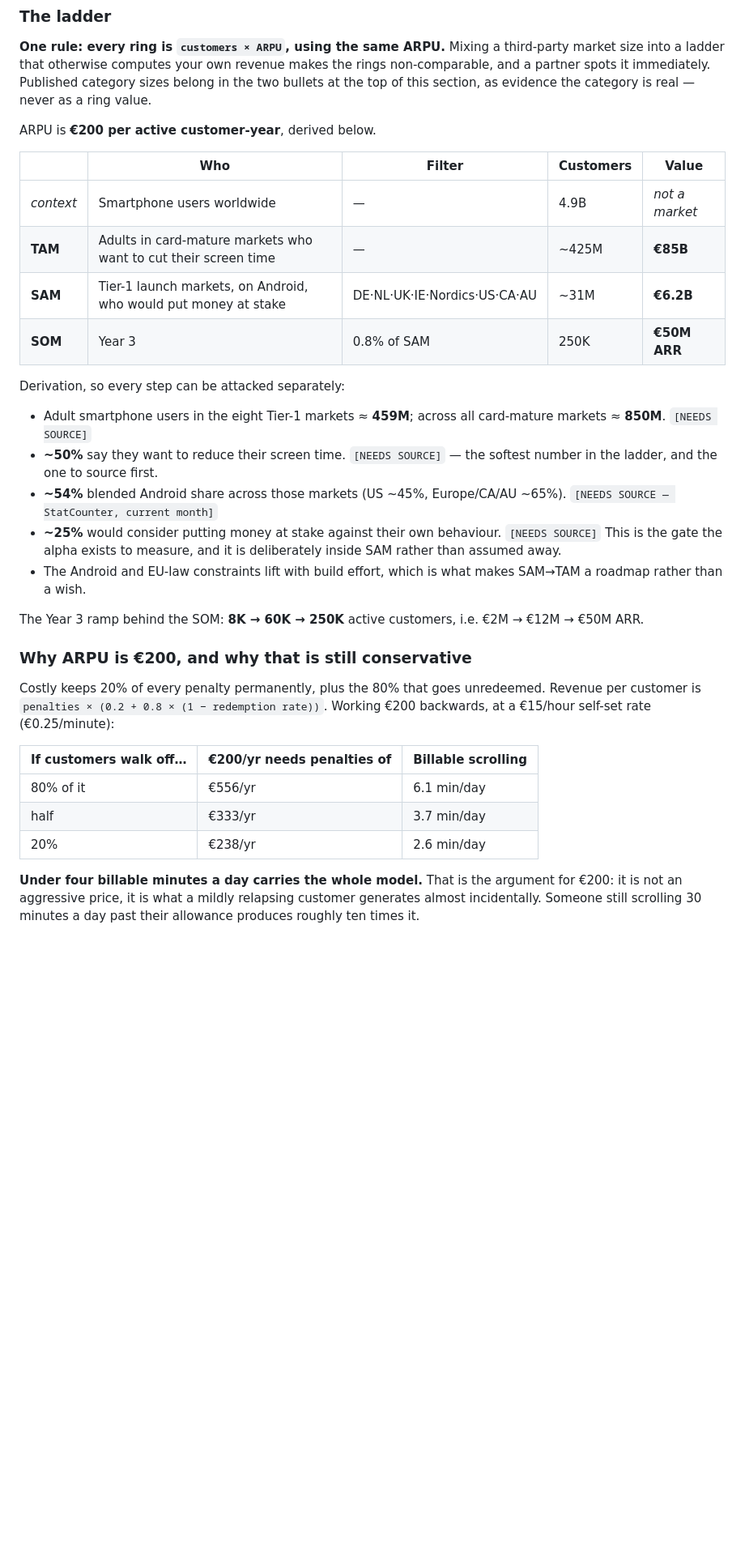
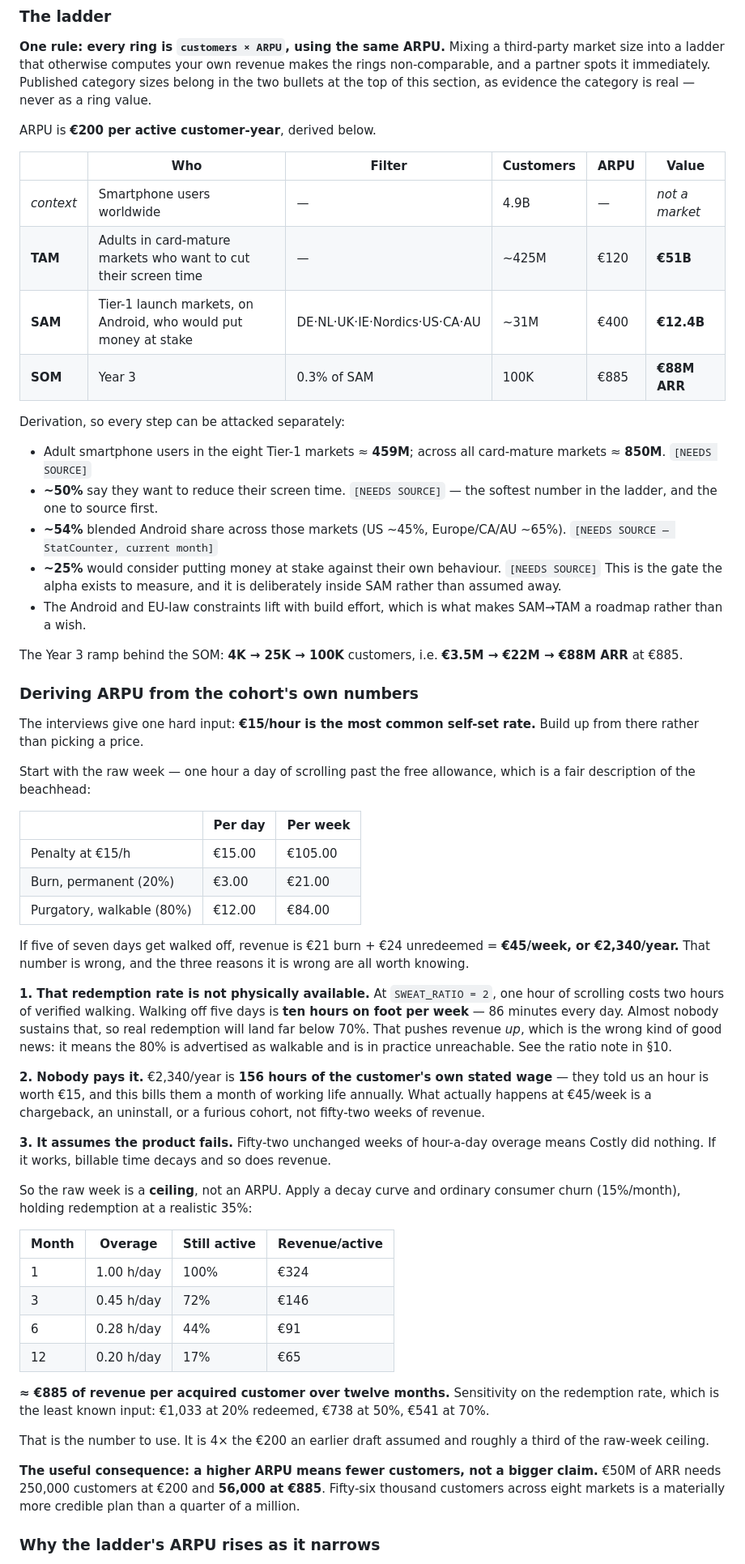
Before and after one commit to Sinadehesh/costly, a Markdown page: docs/pitch/01-narrative.md, the part around one of its changes. Shown at 81% size. Rendered like a GitHub page; blank space fills up the shorter version.

Commit message:
Derive ARPU from the cohort rate instead of assuming one
Builds revenue up from the one hard input the interviews produced: EUR15
an hour is the most common self-set rate. An hour a day of overage is
EUR105 of weekly penalties, EUR21 of which burns permanently.

Walking off five of seven days gives EUR2,340 a year, and that figure is
a ceiling rather than an ARPU for three reasons, all recorded: the
redemption rate it assumes is not physically available, EUR2,340 is 156
hours of the customer's own stated wage, and fifty-two unchanged weeks
would mean the product never worked. Applying a decay curve and 15%
monthly churn at 35% redemption gives about EUR885 per acquired customer
over twelve months, with sensitivity from EUR541 to EUR1,033.

ARPU is now stated per ring rather than shared, because penalty revenue
varies roughly fiftyfold between light and heavy users and one ARPU
across a continent-sized population produces a fantasy TAM. It rising as
the rings narrow is the argument: the people who will stake money are
the people with the worst problem.

Two product findings fell out of the arithmetic and are logged as risks.
The 2:1 sweat ratio would demand ten hours of walking a week from a
beachhead user, which would make the 80% refund unreachable in practice
and turn it into a fine. And the weekly hard cap that CLAUDE.md
specifies was never built in v2, so nothing bounds a bad week.

Co-Authored-By: Claude Opus 5 <noreply@anthropic.com>
Claude-Session: https://claude.ai/code/session_01M3v8PC1kJc2BuHnyhfYXmQ

```diff
--- a/docs/pitch/01-narrative.md
+++ b/docs/pitch/01-narrative.md
@@ -331,12 +331,12 @@ section, as evidence the category is real — never as a ring value.
 
 ARPU is **€200 per active customer-year**, derived below.
 
-| | Who | Filter | Customers | Value |
-| --- | --- | --- | --- | --- |
-| *context* | Smartphone users worldwide | — | 4.9B | *not a market* |
-| **TAM** | Adults in card-mature markets who want to cut their screen time | — | ~425M | **€85B** |
-| **SAM** | Tier-1 launch markets, on Android, who would put money at stake | DE·NL·UK·IE·Nordics·US·CA·AU | ~31M | **€6.2B** |
-| **SOM** | Year 3 | 0.8% of SAM | 250K | **€50M ARR** |
+| | Who | Filter | Customers | ARPU | Value |
+| --- | --- | --- | --- | --- | --- |
+| *context* | Smartphone users worldwide | — | 4.9B | — | *not a market* |
+| **TAM** | Adults in card-mature markets who want to cut their screen time | — | ~425M | €120 | **€51B** |
+| **SAM** | Tier-1 launch markets, on Android, who would put money at stake | DE·NL·UK·IE·Nordics·US·CA·AU | ~31M | €400 | **€12.4B** |
+| **SOM** | Year 3 | 0.3% of SAM | 100K | €885 | **€88M ARR** |
 
 Derivation, so every step can be attacked separately:
 
@@ -352,23 +352,66 @@ Derivation, so every step can be attacked separately:
 - The Android and EU-law constraints lift with build effort, which is what
   makes SAM→TAM a roadmap rather than a wish.
 
-The Year 3 ramp behind the SOM: **8K → 60K → 250K** active customers, i.e.
-€2M → €12M → €50M ARR.
+The Year 3 ramp behind the SOM: **4K → 25K → 100K** customers, i.e.
+**€3.5M → €22M → €88M ARR** at €885.
 
-### Why ARPU is €200, and why that is still conservative
+### Deriving ARPU from the cohort's own numbers
 
-Costly keeps 20% of every penalty permanently, plus the 80% that goes
-unredeemed. Revenue per customer is `penalties × (0.2 + 0.8 × (1 −
-redemption rate))`. Working €200 backwards, at a €15/hour self-set rate
-(€0.25/minute):
+The interviews give one hard input: **€15/hour is the most common self-set
+rate.** Build up from there rather than picking a price.
 
-| If customers walk off… | €200/yr needs penalties of | Billable scrolling |
+Start with the raw week — one hour a day of scrolling past the free
+allowance, which is a fair description of the beachhead:
+
+| | Per day | Per week |
 | --- | --- | --- |
-| 80% of it | €556/yr | 6.1 min/day |
-| half | €333/yr | 3.7 min/day |
-| 20% | €238/yr | 2.6 min/day |
+| Penalty at €15/h | €15.00 | €105.00 |
+| Burn, permanent (20%) | €3.00 | €21.00 |
+| Purgatory, walkable (80%) | €12.00 | €84.00 |
 
-**Under four billable minutes a day carries the whole model.** That is the
-argument for €200: it is not an aggressive price, it is what a mildly
-relapsing customer generates almost incidentally. Someone still scrolling 30
-minutes a day past their allowance produces roughly ten times it.
+If five of seven days get walked off, revenue is €21 burn + €24 unredeemed =
+**€45/week, or €2,340/year.** That number is wrong, and the three reasons it
+is wrong are all worth knowing.
+
+**1. That redemption rate is not physically available.** At `SWEAT_RATIO = 2`,
+one hour of scrolling costs two hours of verified walking. Walking off five
+days is **ten hours on foot per week** — 86 minutes every day. Almost nobody
+sustains that, so real redemption will land far below 70%. That pushes
+revenue *up*, which is the wrong kind of good news: it means the 80% is
+advertised as walkable and is in practice unreachable. See the ratio note in
+§10.
+
+**2. Nobody pays it.** €2,340/year is **156 hours of the customer's own
+stated wage** — they told us an hour is worth €15, and this bills them a
+month of working life annually. What actually happens at €45/week is a
+chargeback, an uninstall, or a furious cohort, not fifty-two weeks of
+revenue.
+
+**3. It assumes the product fails.** Fifty-two unchanged weeks of hour-a-day
+overage means Costly did nothing. If it works, billable time decays and so
+does revenue.
+
+So the raw week is a **ceiling**, not an ARPU. Apply a decay curve and
+ordinary consumer churn (15%/month), holding redemption at a realistic 35%:
+
+| Month | Overage | Still active | Revenue/active |
+| --- | --- | --- | --- |
+| 1 | 1.00 h/day | 100% | €324 |
+| 3 | 0.45 h/day | 72% | €146 |
+| 6 | 0.28 h/day | 44% | €91 |
+| 12 | 0.20 h/day | 17% | €65 |
+
+**≈ €885 of revenue per acquired customer over twelve months.** Sensitivity
+on the redemption rate, which is the least known input: €1,033 at 20%
+redeemed, €738 at 50%, €541 at 70%.
+
+That is the number to use. It is 4× the €200 an earlier draft assumed and
+roughly a third of the raw-week ceiling.
+
+**The useful consequence: a higher ARPU means fewer customers, not a bigger
+claim.** €50M of ARR needs 250,000 customers at €200 and **56,000 at €885**.
+Fifty-six thousand customers across eight markets is a materially more
+credible plan than a quarter of a million.
+
+### Why the ladder's ARPU rises as it narrows
+
```
Also changed, not shown: other parts of docs/pitch/01-narrative.md (+18 -0 lines).
